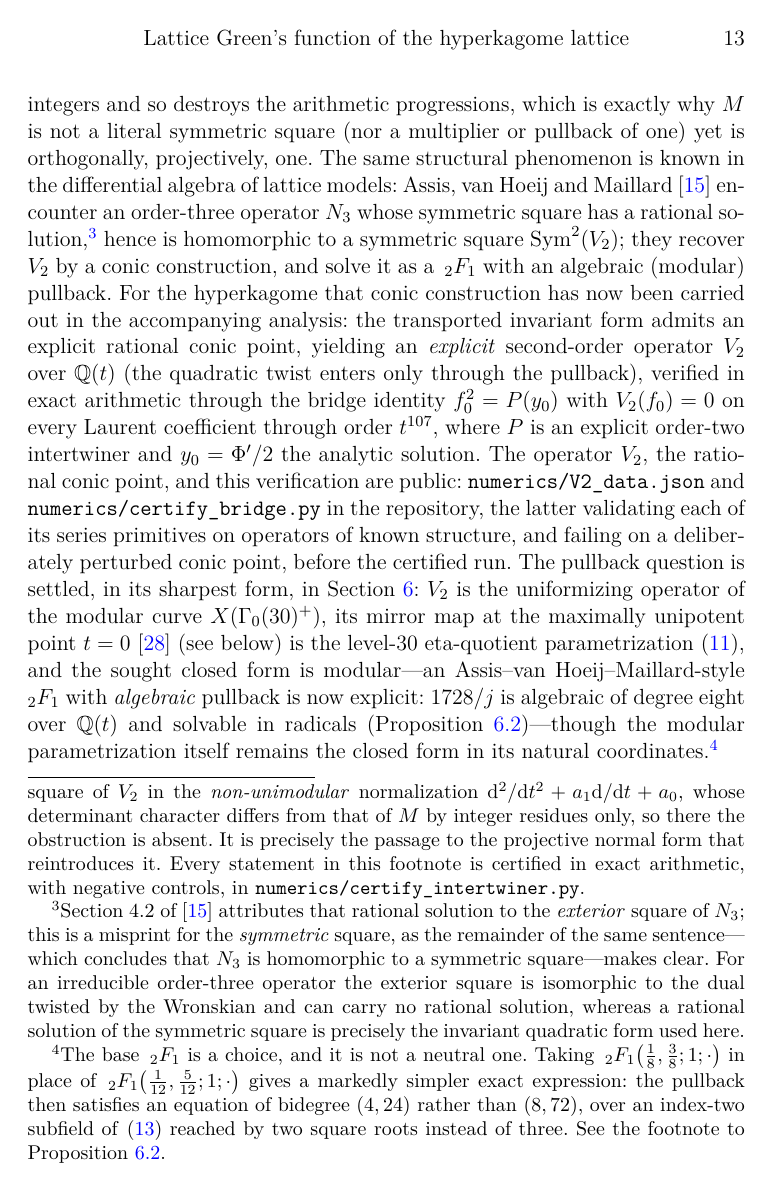
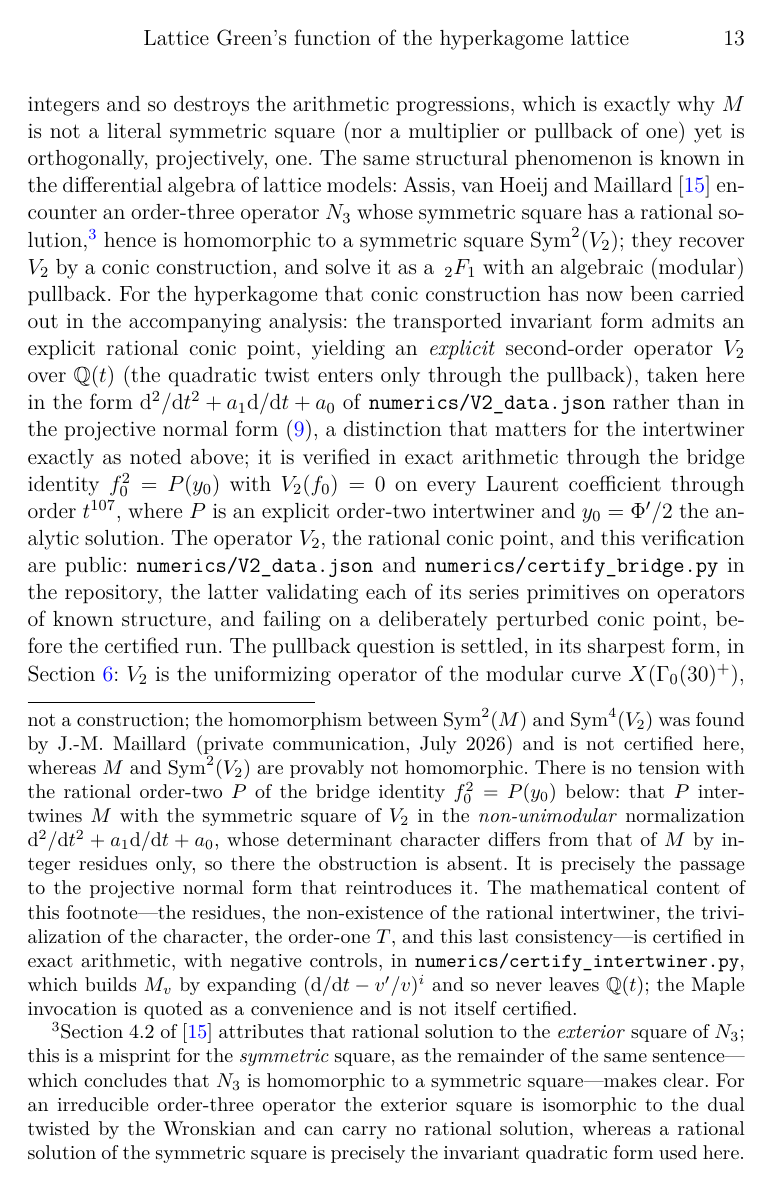
Before and after one commit to bryannasr4-gif/hyperkagome-lgf, a LaTeX document (paper/main.tex): page 13 of 32. The pictures show the PDF file paper/main.pdf that the author committed with the source.

Commit message:
Three precision fixes to the new footnote
Independent review of the new footnote.  Two objections rejected with reasons,
three accepted:

- The parity argument removes the determinant obstruction; it does not construct the
  Sym^2(M) <-> Sym^4(V2) homomorphism.  That homomorphism is Maillard's and is now
  explicitly marked as not certified here, while the negative result about M and
  Sym^2(V2) is marked as proved.  Both determinant computations are stated:
  det Sym^2 = (det)^4 on the rank-three side, det Sym^4 = (det)^10 on the rank-two.
- The footnote used the irreducibility of Sym^2(V2) ~400 lines before the lemma that
  proves it; it now points forward to Lemma lem:sl2.
- The blanket certification claim overreached: the certificate never runs Maple, it
  expands (d/dt - v'/v)^i directly.  The claim is now scoped to the mathematics, with
  the Maple line marked as a convenience.

Also names, where V2 is first made explicit, which normalization is meant, since the
whole point of this round is that the projective-vs-stored distinction was invisible.

REJECTED: the suggestion that det Sym^2 = (det)^3 (that is the rank-two formula; the
rank-three count gives each eigenvalue degree 4), and the claim that the
no-intertwiner result contradicts the rational bridge operator P (it does not:
different normalizations, certified in stage 7 with an explicit rational witness).

PDF 32 pp, 0 errors, 0 LaTeX warnings.

```diff
--- a/paper/main.tex
+++ b/paper/main.tex
@@ -486,8 +487,13 @@ $\mathrm{Sym}^2(V_2)$ are not. There is no tension with the rational order-two $
+$\mathrm{Sym}^2(M)$ and $\mathrm{Sym}^4(V_2)$ was found by J.-M.~Maillard (private communication, July 2026)
+and is not certified here, whereas $M$ and $\mathrm{Sym}^2(V_2)$ are provably not homomorphic. There is no tension with the rational order-two $P$ of the bridge identity
 $f_0^2=P(y_0)$ below: that $P$ intertwines $M$ with the symmetric square of $V_2$ in the \emph{non-unimodular}
 normalization $\rmd^2/\rmd t^2+a_1\rmd/\rmd t+a_0$, whose determinant character differs from that of $M$ by
 integer residues only, so there the obstruction is absent. It is precisely the passage to the projective
-normal form that reintroduces it. Every statement in this footnote is certified in exact arithmetic, with
-negative controls, in \texttt{numerics/certify\_intertwiner.py}.}
+normal form that reintroduces it. The mathematical content of this footnote---the residues, the
+non-existence of the rational intertwiner, the trivialization of the character, the order-one $T$, and this
+last consistency---is certified in exact arithmetic, with negative controls, in
+\texttt{numerics/certify\_intertwiner.py}, which builds $M_v$ by expanding $(\rmd/\rmd t-v'/v)^i$ and so
+never leaves $\mathbb{Q}(t)$; the Maple invocation is quoted as a convenience and is not itself certified.}
 The equivalence shifts individual local exponents by \emph{different} integers and so destroys
 the arithmetic progressions, which is exactly why $M$ is not a literal symmetric square (nor a multiplier or
 pullback of one) yet is orthogonally, projectively, one. The same structural phenomenon is known in the differential
@@ -503,7 +509,9 @@ hence is homomorphic to a symmetric square $\mathrm{Sym}^2(V_2)$; they recover $
 and solve it as a $\,_2F_1$ with an algebraic (modular) pullback. For the hyperkagome that conic construction has now been carried
 out in the accompanying analysis: the transported invariant form admits an explicit rational conic point, yielding
 an \emph{explicit} second-order operator $V_2$ over $\mathbb{Q}(t)$ (the quadratic twist enters only through the
-pullback), verified in exact arithmetic through the bridge identity $f_0^2=P(y_0)$ with $V_2(f_0)=0$ on every
+pullback), taken here in the form $\rmd^2/\rmd t^2+a_1\rmd/\rmd t+a_0$ of \texttt{numerics/V2\_data.json}
+rather than in the projective normal form \eqref{eq:QV}, a distinction that matters for the intertwiner
+exactly as noted above; it is verified in exact arithmetic through the bridge identity $f_0^2=P(y_0)$ with $V_2(f_0)=0$ on every
 Laurent coefficient through order $t^{107}$, where $P$ is an explicit order-two intertwiner and $y_0=\Phi'/2$ the
 analytic solution. The operator $V_2$, the rational conic point, and this verification are public:
 \texttt{numerics/V2\_data.json} and \texttt{numerics/certify\_bridge.py} in the repository, the latter validating
```
Also changed, not shown: paper/main.pdf, paper/main.tex (11 more changed lines).
